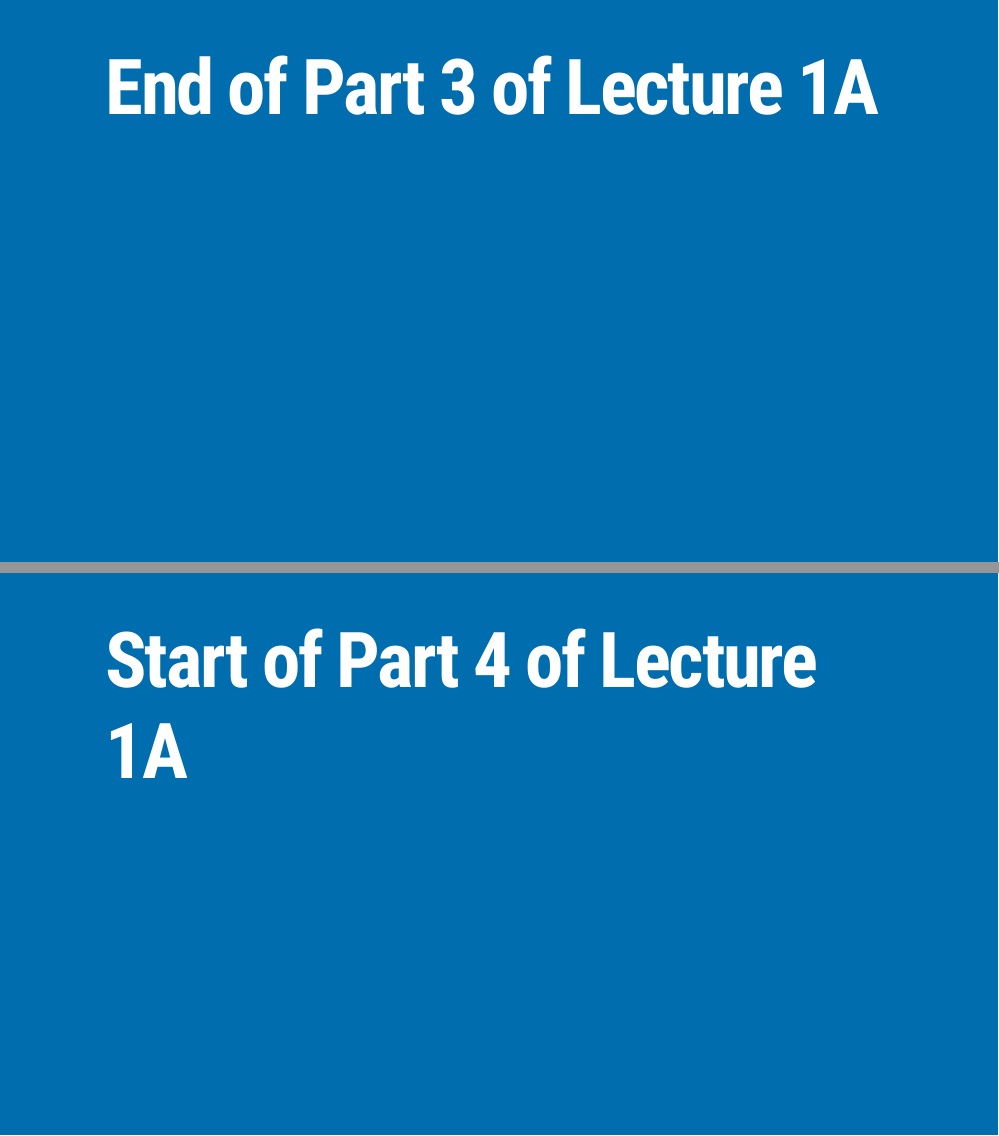
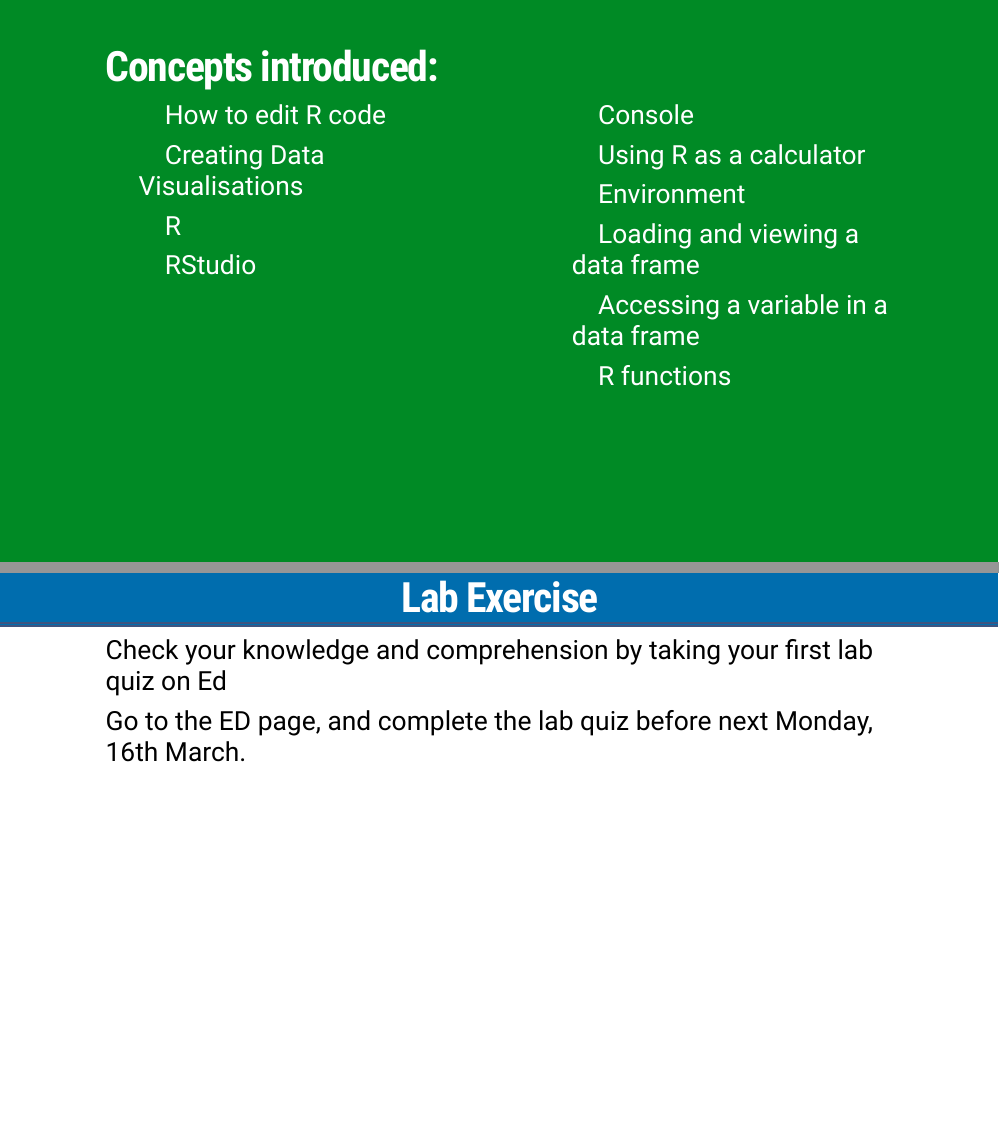
Before and after one commit to numbats/ida, an R Markdown document (docs/slides/lecture_1a.Rmd): pages 52 and 53 of 56 before the commit and pages 52 and 53 of 54 after it, joined at a grey line. The pictures show the slides in the output file slides/lecture_1a.html that the author committed with the source; the slides are laid out offline by our stand-in for remark.js, each with all of its steps uncovered, in fonts that may differ from those the slides ask for, and without slide numbers, shadows or browser add-ons; a font, style sheet, LaTeX package, included part or bibliography that could not be used is replaced or left out; library style sheets and scripts come from the installed R packages.

Commit message:
update slides

```diff
--- a/docs/slides/lecture_1a.Rmd
+++ b/docs/slides/lecture_1a.Rmd
@@ -656,17 +656,6 @@ class: transition middle
 Assignment 1 will be announced at class on Monday Week 2
 
 ---
-class: transition
-
-# End of Part 3 of Lecture 1A
-
----
-class: transition
-
-# Start of Part 4 of Lecture 1A
-
-
----
 class: refresher
 
 # Concepts introduced:
```
Also changed, not shown: slides/lecture_1a.Rmd (+0 -11 lines), slides/lecture_1a.html, 1 other file.
